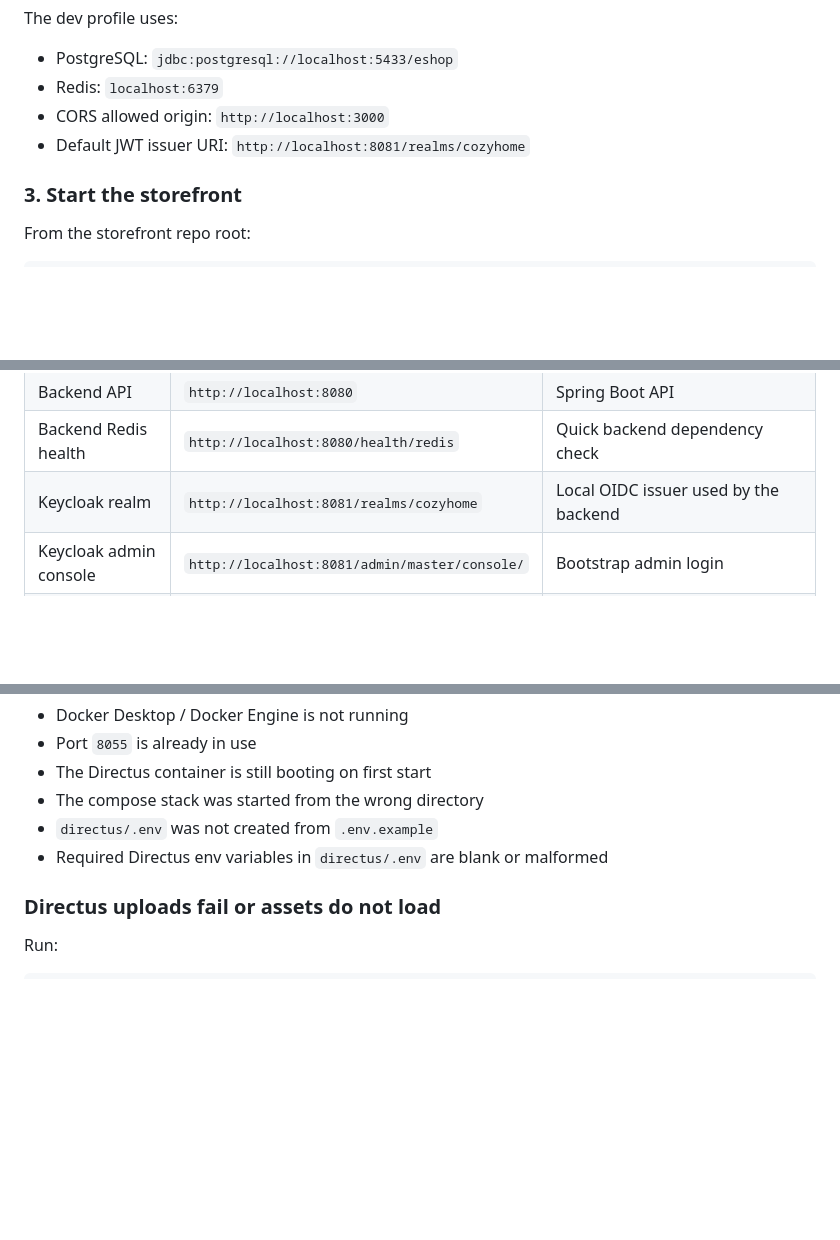
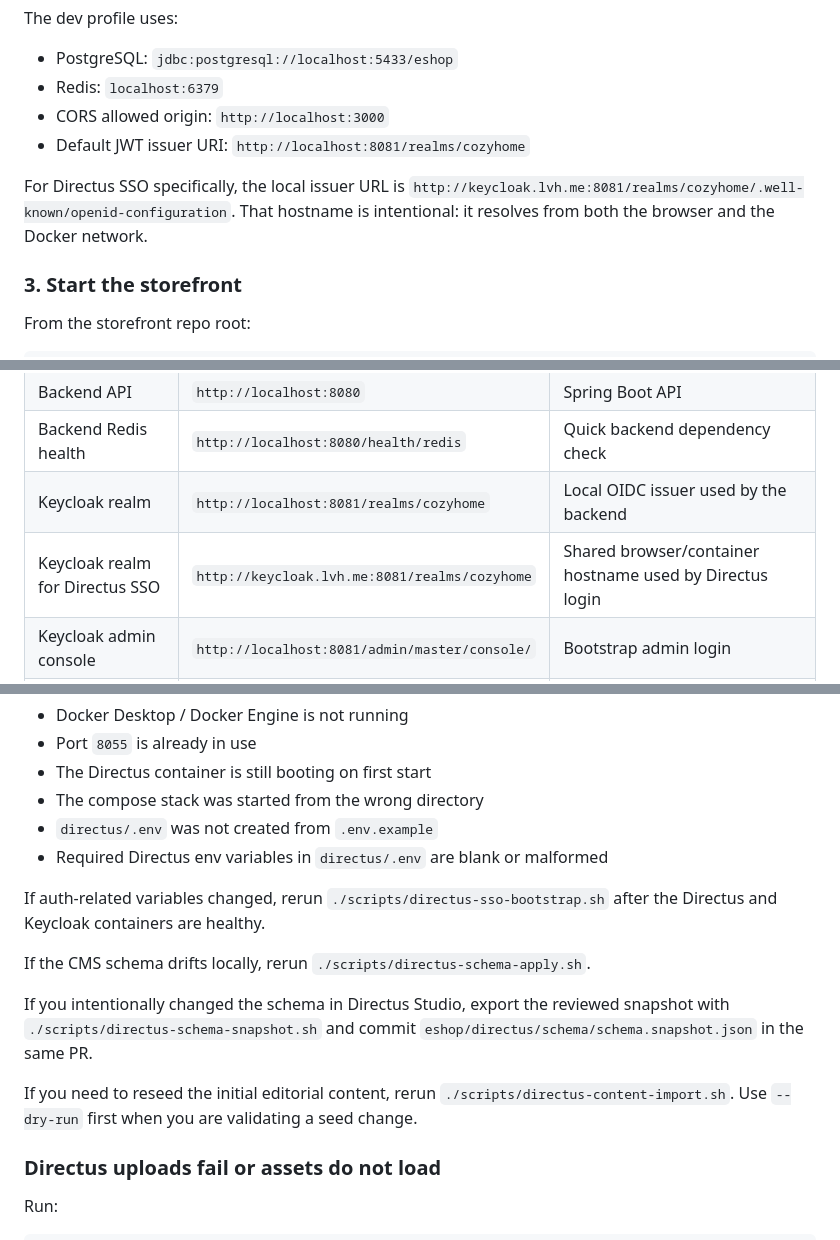
Before and after one commit to anarchistische-ecke/e-shop_frontend, a Markdown page: docs/cms-integration.md, 3 parts joined by grey strips. GitHub-like rendering; blank space fills up the shorter version.

```diff
--- a/docs/cms-integration.md
+++ b/docs/cms-integration.md
@@ -66,6 +66,8 @@ The dev profile uses:
 - CORS allowed origin: `http://localhost:3000`
 - Default JWT issuer URI: `http://localhost:8081/realms/cozyhome`
 
+For Directus SSO specifically, the local issuer URL is `http://keycloak.lvh.me:8081/realms/cozyhome/.well-known/openid-configuration`. That hostname is intentional: it resolves from both the browser and the Docker network.
+
 ### 3. Start the storefront
 
 From the storefront repo root:
@@ -98,6 +100,7 @@ Leave `REACT_APP_DIRECTUS_PUBLIC_TOKEN` empty unless Directus public permissions
 | Backend API | `http://localhost:8080` | Spring Boot API |
 | Backend Redis health | `http://localhost:8080/health/redis` | Quick backend dependency check |
 | Keycloak realm | `http://localhost:8081/realms/cozyhome` | Local OIDC issuer used by the backend |
+| Keycloak realm for Directus SSO | `http://keycloak.lvh.me:8081/realms/cozyhome` | Shared browser/container hostname used by Directus login |
 | Keycloak admin console | `http://localhost:8081/admin/master/console/` | Bootstrap admin login |
 | Directus app/API | `http://localhost:8055` | Expected local Directus base URL |
 | MinIO S3 API | `http://localhost:9000` | Local S3-compatible object storage endpoint used by Directus |
@@ -216,6 +228,14 @@ Common causes:
 - `directus/.env` was not created from `.env.example`
 - Required Directus env variables in `directus/.env` are blank or malformed
 
+If auth-related variables changed, rerun `./scripts/directus-sso-bootstrap.sh` after the Directus and Keycloak containers are healthy.
+
+If the CMS schema drifts locally, rerun `./scripts/directus-schema-apply.sh`.
+
+If you intentionally changed the schema in Directus Studio, export the reviewed snapshot with `./scripts/directus-schema-snapshot.sh` and commit `eshop/directus/schema/schema.snapshot.json` in the same PR.
+
+If you need to reseed the initial editorial content, rerun `./scripts/directus-content-import.sh`. Use `--dry-run` first when you are validating a seed change.
+
 ### Directus uploads fail or assets do not load
 
 Run:
```
Also changed, not shown: other parts of docs/cms-integration.md (+21 -1 lines).
